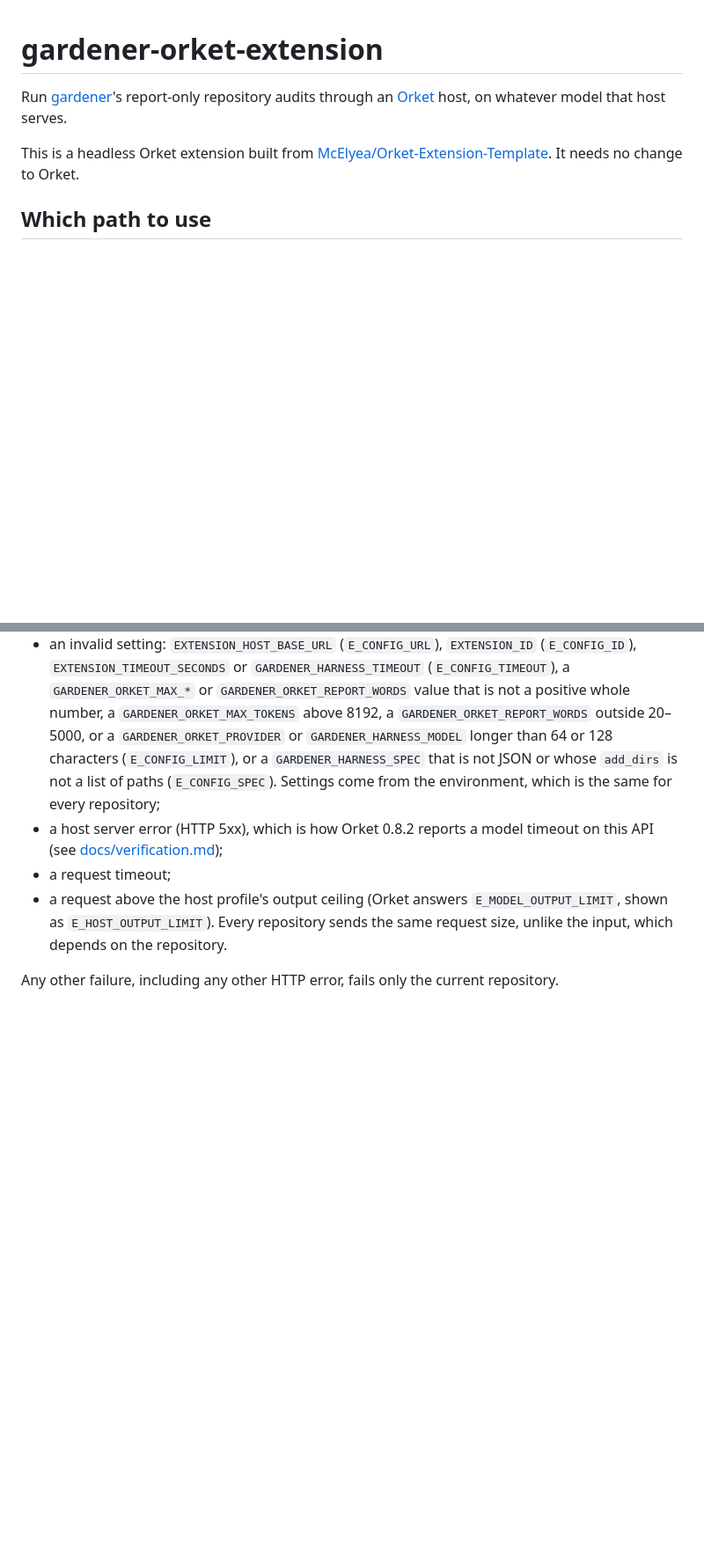
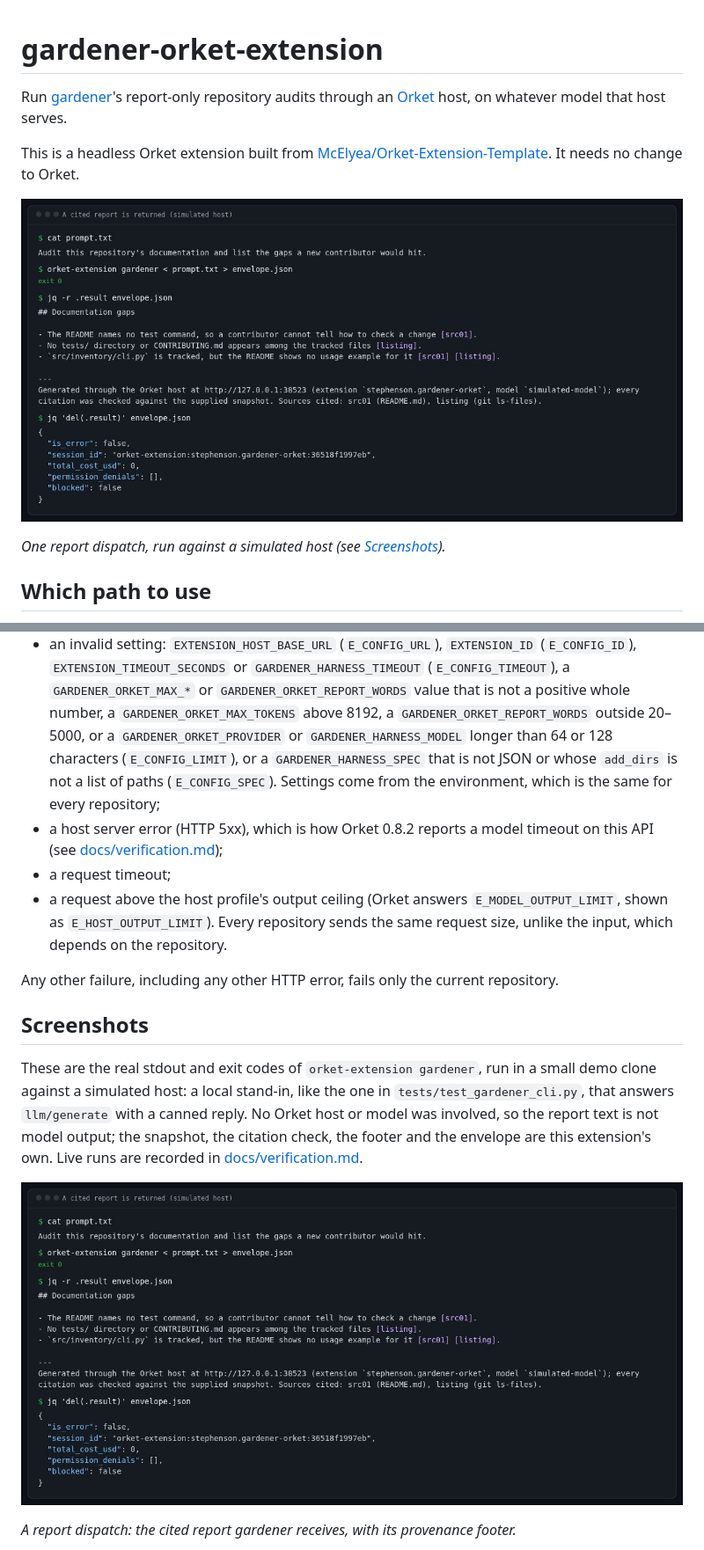
Before and after one commit to Stephenson-Software/gardener-orket-extension, a Markdown page: README.md, 2 parts joined by grey strips. Shown at 88% size. Drawn GitHub-style; pictures changed too: docs/screenshots/report.jpg (added); blank space fills up the shorter version.

```diff
--- a/README.md
+++ b/README.md
@@ -7,6 +7,10 @@ whatever model that host serves.
 This is a headless Orket extension built from
 [McElyea/Orket-Extension-Template](https://github.com/McElyea/Orket-Extension-Template).
 It needs no change to Orket.
+
+![Terminal: orket-extension gardener returns a Markdown report in which every line cites [src01] or [listing], followed by a footer naming the host, extension and model](docs/screenshots/report.jpg)
+
+*One report dispatch, run against a simulated host (see [Screenshots](#screenshots)).*
 
 ## Which path to use
 
@@ -157,3 +177,17 @@ stops instead of failing every repository the same way:
 Any other failure, including any other HTTP error, fails only the current
 repository.
 
+## Screenshots
+
+These are the real stdout and exit codes of `orket-extension gardener`, run in a
+small demo clone against a simulated host: a local stand-in, like the one in
+`tests/test_gardener_cli.py`, that answers `llm/generate` with a canned reply.
+No Orket host or model was involved, so the report text is not model output;
+the snapshot, the citation check, the footer and the envelope are this
+extension's own. Live runs are recorded in
+[docs/verification.md](docs/verification.md).
+
+![Terminal: orket-extension gardener exits 0; the envelope's result is a Markdown report whose every line cites [src01] or [listing], followed by a footer naming the host, extension and model](docs/screenshots/report.jpg)
+
+*A report dispatch: the cited report gardener receives, with its provenance footer.*
+
```
Also changed, not shown: other parts of README.md (+29 -0 lines), docs/screenshots/help.jpg (added), docs/screenshots/refusals.jpg (added), 3 other files.
